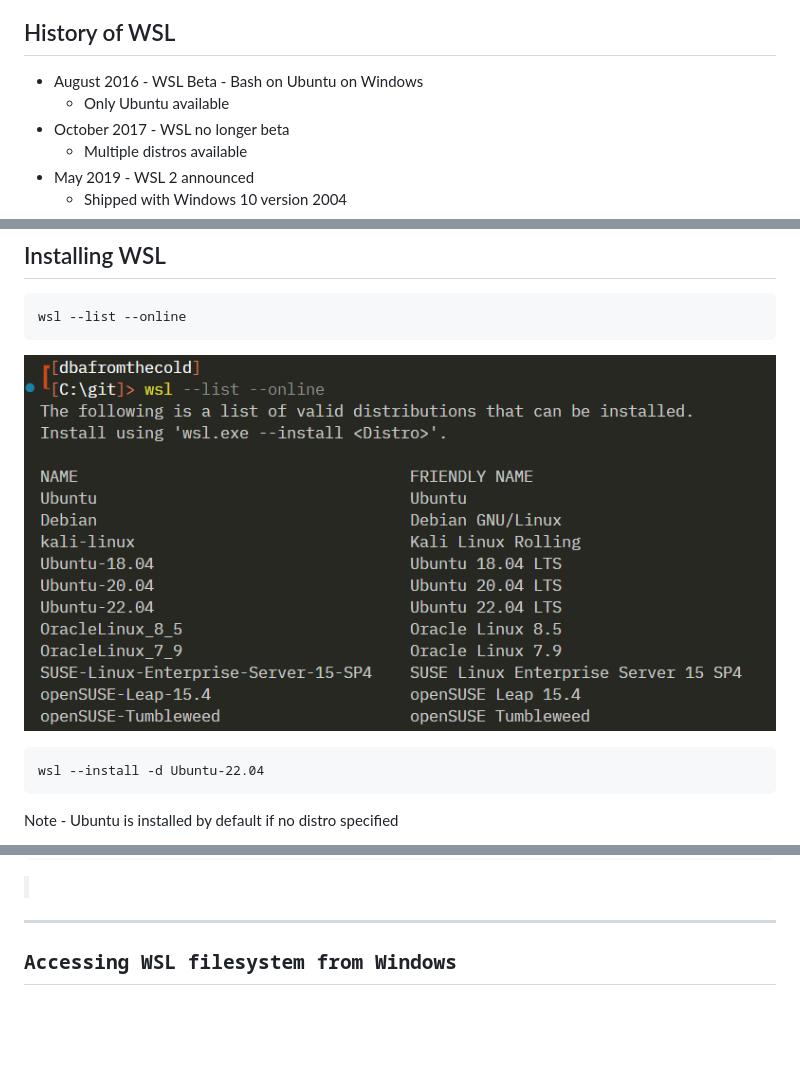
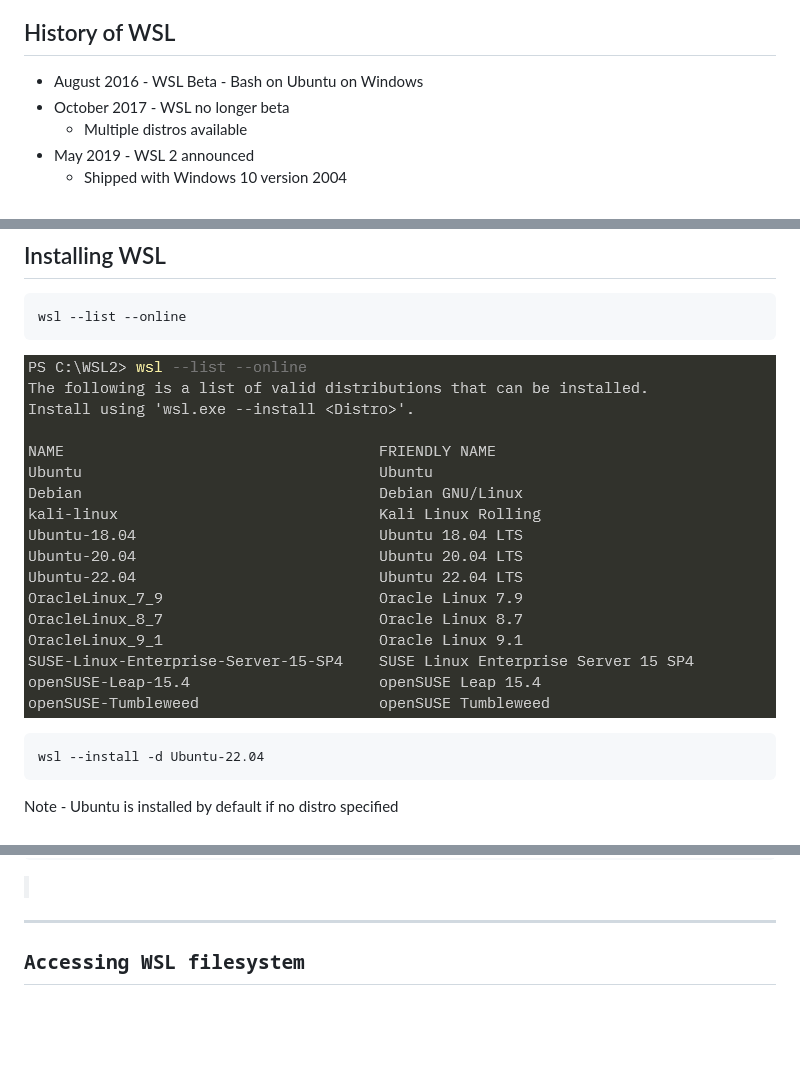
Before and after one commit to dbafromthecold/wsldeepdive, a Markdown page: slides.md, 3 parts joined by grey strips. Drawn GitHub-style; pictures changed too: images/wsl_available_distros.png.

Commit message:
updated slides

```diff
--- a/slides.md
+++ b/slides.md
@@ -44,7 +44,6 @@ To dive into Windows Subsystem for Linux
 ## History of WSL
 <!-- .slide: style="text-align: left;"> -->
 - August 2016 - WSL Beta - Bash on Ubuntu on Windows
-  + Only Ubuntu available
 - October 2017 - WSL no longer beta
   + Multiple distros available
 - May 2019 - WSL 2 announced
@@ -161,7 +160,7 @@ appendWindowsPath=true #add windows $PATH to WSL $PATH</pre><code>
 
 ---
 
-## Accessing WSL filesystem from Windows
+## Accessing WSL filesystem
 <!-- .slide: style="text-align: left;"> -->
 
 <p align="center">
```
Also changed, not shown: other parts of slides.md (+1 -1 lines).
